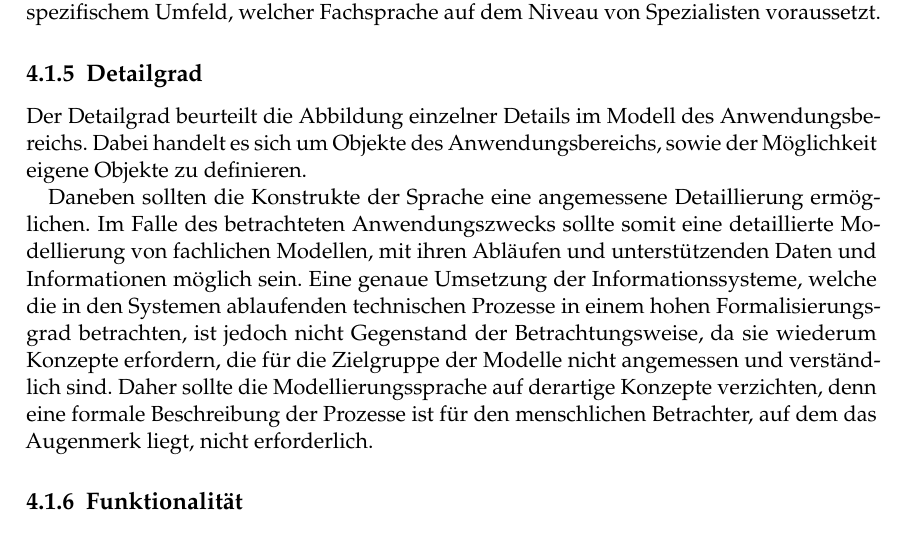
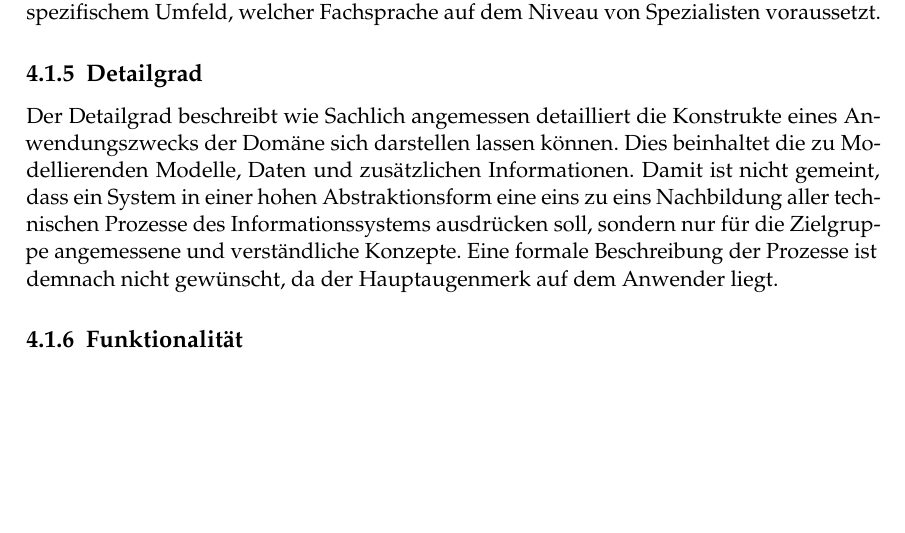
Before and after one commit to Boneau2007/SKKS, a LaTeX thesis (htwsaar-i-mst-vorlage.tex, which reads Chapters/Kriterien/Sections/AnwendungsbezogeneKriterien.tex): part of page 36 of 43, cut so that both start at the same text, the shorter picture padded with empty space. Compiled offline with pdfLaTeX.

Commit message:
Kriterien 70%

```diff
--- a/Chapters/Kriterien/Sections/AnwendungsbezogeneKriterien.tex
+++ b/Chapters/Kriterien/Sections/AnwendungsbezogeneKriterien.tex
@@ -46,20 +46,8 @@ Die Abstraktionsfähigkeit einer Modellierungssprache beschreibt ein Kriterium,
 
 \subsection{Detailgrad}
 \label{ssc:Detailgrad}
-Der Detailgrad beurteilt die Abbildung einzelner Details im Modell des Anwendungsbereichs. Dabei handelt es sich um Objekte des Anwendungsbereichs, sowie der Möglichkeit eigene Objekte zu definieren.
-
-
-Daneben sollten die
-Konstrukte der Sprache eine angemessene Detaillierung ermöglichen. Im Falle des
-betrachteten Anwendungszwecks sollte somit eine detaillierte Modellierung von
-fachlichen Modellen, mit ihren Abläufen und unterstützenden Daten und Informationen
-möglich sein. Eine genaue Umsetzung der Informationssysteme, welche die in den
-Systemen ablaufenden technischen Prozesse in einem hohen Formalisierungsgrad
-betrachten, ist jedoch nicht Gegenstand der Betrachtungsweise, da sie wiederum
-Konzepte erfordern, die für die Zielgruppe der Modelle nicht angemessen und
-verständlich sind. Daher sollte die Modellierungssprache auf derartige Konzepte
-verzichten, denn eine formale Beschreibung der Prozesse ist für den menschlichen
-Betrachter, auf dem das Augenmerk liegt, nicht erforderlich.
+Der Detailgrad beschreibt wie Sachlich angemessen detailliert die Konstrukte eines Anwendungszwecks der Domäne sich darstellen lassen können. Dies beinhaltet die zu Modellierenden Modelle, Daten und zusätzlichen Informationen. Damit ist nicht gemeint, dass ein System in einer hohen Abstraktionsform eine eins zu eins Nachbildung
+aller technischen Prozesse des Informationssystems ausdrücken soll, sondern nur für die Zielgruppe angemessene und verständliche Konzepte. Eine formale Beschreibung der Prozesse ist demnach nicht gewünscht, da der Hauptaugenmerk auf dem Anwender liegt.
 
 \subsection{Funktionalität}
 \label{ssc:Funktionalität}
```
Also changed, not shown: htwsaar-i-mst-vorlage.pdf, 1 other file.
